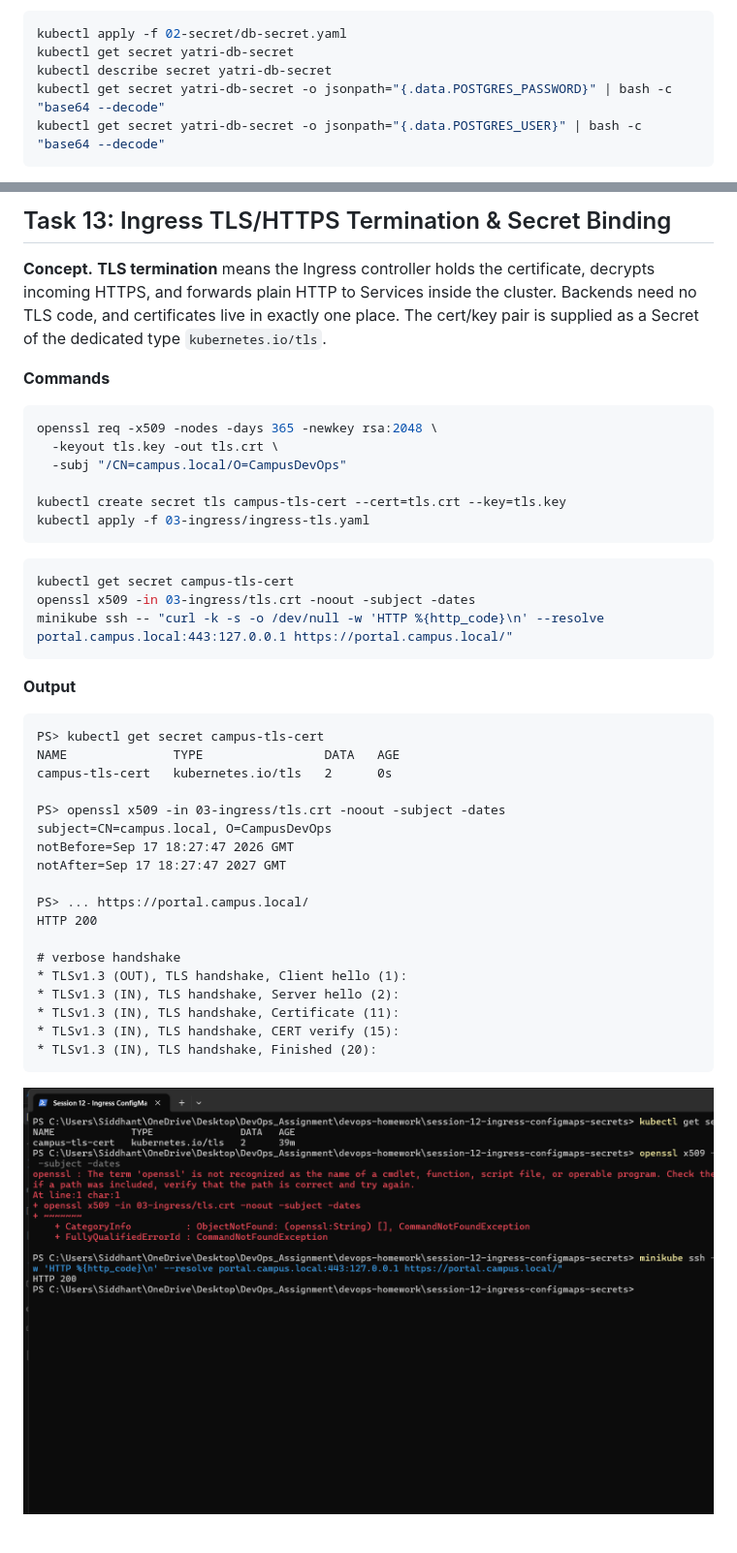
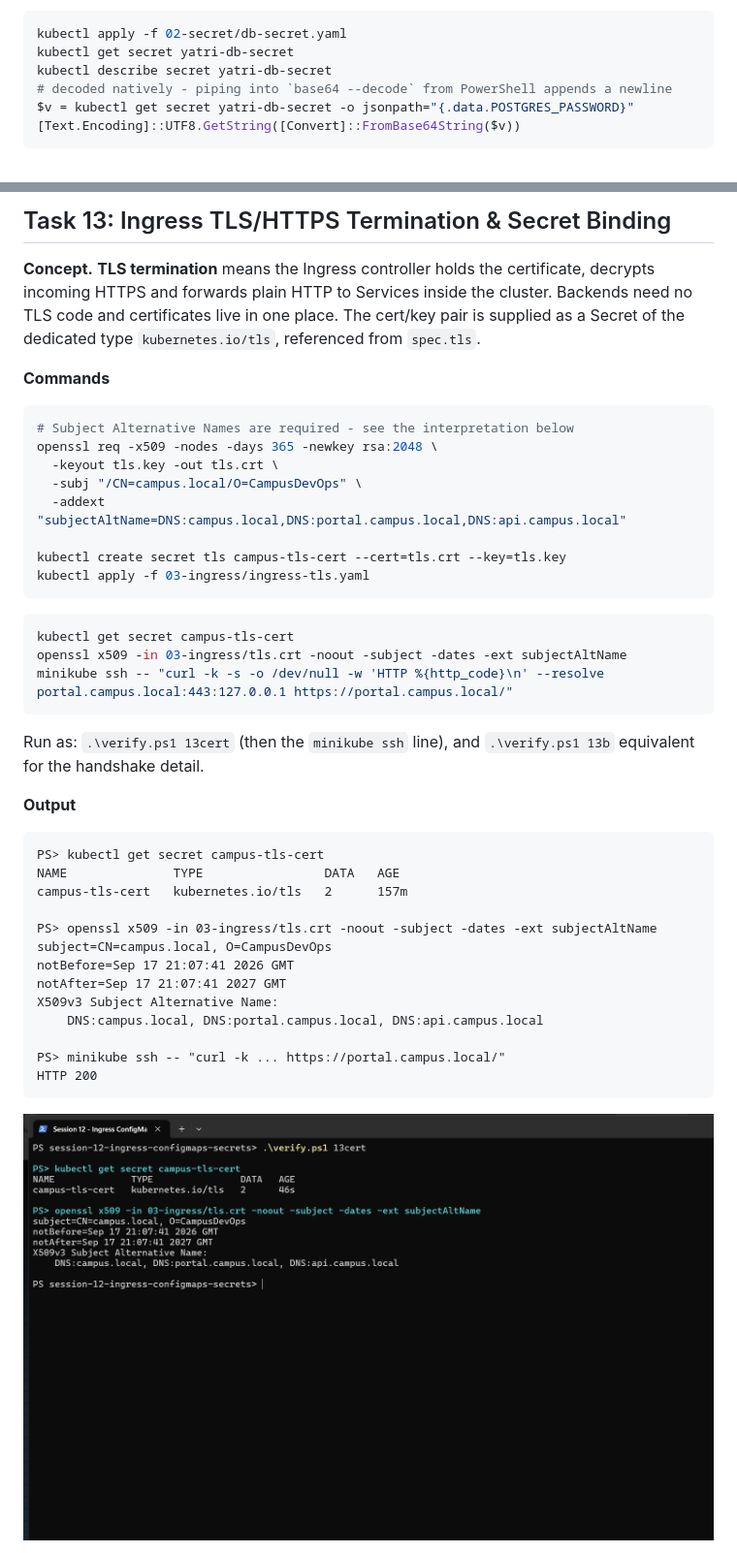
Before and after one commit to Sid13SST/devops-homework, a Markdown page: session-12-ingress-configmaps-secrets/README.md, 2 parts joined by grey strips. Shown: that part at 97% size. Rendered like a GitHub page; pictures changed too: session-12-ingress-configmaps-secrets/screenshots/13-tls-termination.png.

````diff
--- a/session-12-ingress-configmaps-secrets/README.md
+++ b/session-12-ingress-configmaps-secrets/README.md
@@ -269,6 +275,7 @@ data:
 kubectl apply -f 02-secret/db-secret.yaml
 kubectl get secret yatri-db-secret
 kubectl describe secret yatri-db-secret
-kubectl get secret yatri-db-secret -o jsonpath="{.data.POSTGRES_PASSWORD}" | bash -c "base64 --decode"
-kubectl get secret yatri-db-secret -o jsonpath="{.data.POSTGRES_USER}" | bash -c "base64 --decode"
+# decoded natively - piping into `base64 --decode` from PowerShell appends a newline
+$v = kubectl get secret yatri-db-secret -o jsonpath="{.data.POSTGRES_PASSWORD}"
+[Text.Encoding]::UTF8.GetString([Convert]::FromBase64String($v))
 ```
@@ -899,16 +933,18 @@ tenant or environment by host, microservice by path.
 ## Task 13: Ingress TLS/HTTPS Termination & Secret Binding
 
 **Concept.** **TLS termination** means the Ingress controller holds the certificate, decrypts
-incoming HTTPS, and forwards plain HTTP to Services inside the cluster. Backends need no TLS code,
-and certificates live in exactly one place. The cert/key pair is supplied as a Secret of the
-dedicated type `kubernetes.io/tls`.
+incoming HTTPS and forwards plain HTTP to Services inside the cluster. Backends need no TLS code and
+certificates live in one place. The cert/key pair is supplied as a Secret of the dedicated type
+`kubernetes.io/tls`, referenced from `spec.tls`.
 
 **Commands**
 
 ```bash
+# Subject Alternative Names are required - see the interpretation below
 openssl req -x509 -nodes -days 365 -newkey rsa:2048 \
   -keyout tls.key -out tls.crt \
-  -subj "/CN=campus.local/O=CampusDevOps"
+  -subj "/CN=campus.local/O=CampusDevOps" \
+  -addext "subjectAltName=DNS:campus.local,DNS:portal.campus.local,DNS:api.campus.local"
 
 kubectl create secret tls campus-tls-cert --cert=tls.crt --key=tls.key
 kubectl apply -f 03-ingress/ingress-tls.yaml
@@ -916,31 +952,29 @@ kubectl apply -f 03-ingress/ingress-tls.yaml
 
 ```powershell
 kubectl get secret campus-tls-cert
-openssl x509 -in 03-ingress/tls.crt -noout -subject -dates
+openssl x509 -in 03-ingress/tls.crt -noout -subject -dates -ext subjectAltName
 minikube ssh -- "curl -k -s -o /dev/null -w 'HTTP %{http_code}\n' --resolve portal.campus.local:443:127.0.0.1 https://portal.campus.local/"
 ```
+
+Run as: `.\verify.ps1 13cert` (then the `minikube ssh` line), and `.\verify.ps1 13b` equivalent for
+the handshake detail.
 
 **Output**
 
 ```
 PS> kubectl get secret campus-tls-cert
 NAME              TYPE                DATA   AGE
-campus-tls-cert   kubernetes.io/tls   2      0s
+campus-tls-cert   kubernetes.io/tls   2      157m
 
-PS> openssl x509 -in 03-ingress/tls.crt -noout -subject -dates
+PS> openssl x509 -in 03-ingress/tls.crt -noout -subject -dates -ext subjectAltName
 subject=CN=campus.local, O=CampusDevOps
-notBefore=Sep 17 18:27:47 2026 GMT
-notAfter=Sep 17 18:27:47 2027 GMT
+notBefore=Sep 17 21:07:41 2026 GMT
+notAfter=Sep 17 21:07:41 2027 GMT
+X509v3 Subject Alternative Name:
+    DNS:campus.local, DNS:portal.campus.local, DNS:api.campus.local
 
-PS> ... https://portal.campus.local/
+PS> minikube ssh -- "curl -k ... https://portal.campus.local/"
 HTTP 200
-
-# verbose handshake
-* TLSv1.3 (OUT), TLS handshake, Client hello (1):
-* TLSv1.3 (IN), TLS handshake, Server hello (2):
-* TLSv1.3 (IN), TLS handshake, Certificate (11):
-* TLSv1.3 (IN), TLS handshake, CERT verify (15):
-* TLSv1.3 (IN), TLS handshake, Finished (20):
 ```
 
 ![TLS termination](./screenshots/13-tls-termination.png)
````
Also changed, not shown: other parts of session-12-ingress-configmaps-secrets/README.md (+128 -68 lines), session-12-ingress-configmaps-secrets/screenshots/03-secret-decode.png, session-12-ingress-configmaps-secrets/screenshots/04-secret-newline-gotcha.png, session-12-ingress-configmaps-secrets/screenshots/09-hosts-dns.png, session-12-ingress-configmaps-secrets/screenshots/13b-tls-handshake.png (added), session-12-ingress-configmaps-secrets/screenshots/14-full-stack-audit.png, 2 other files.
